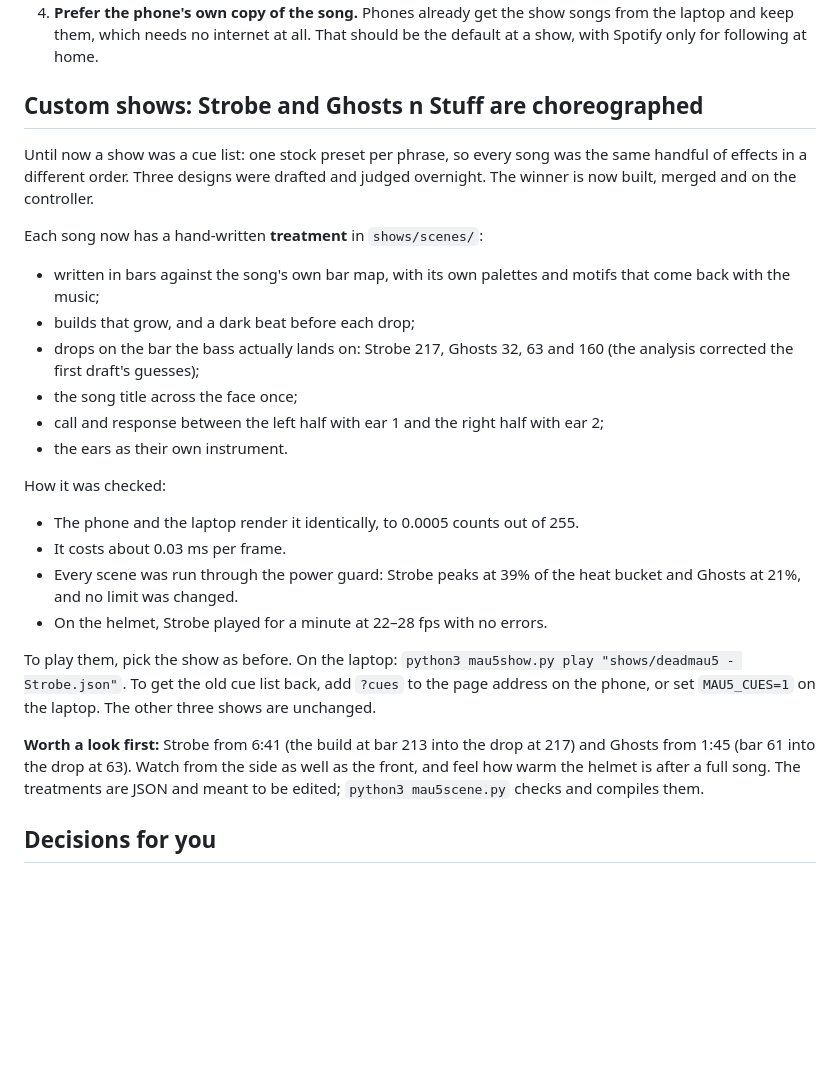
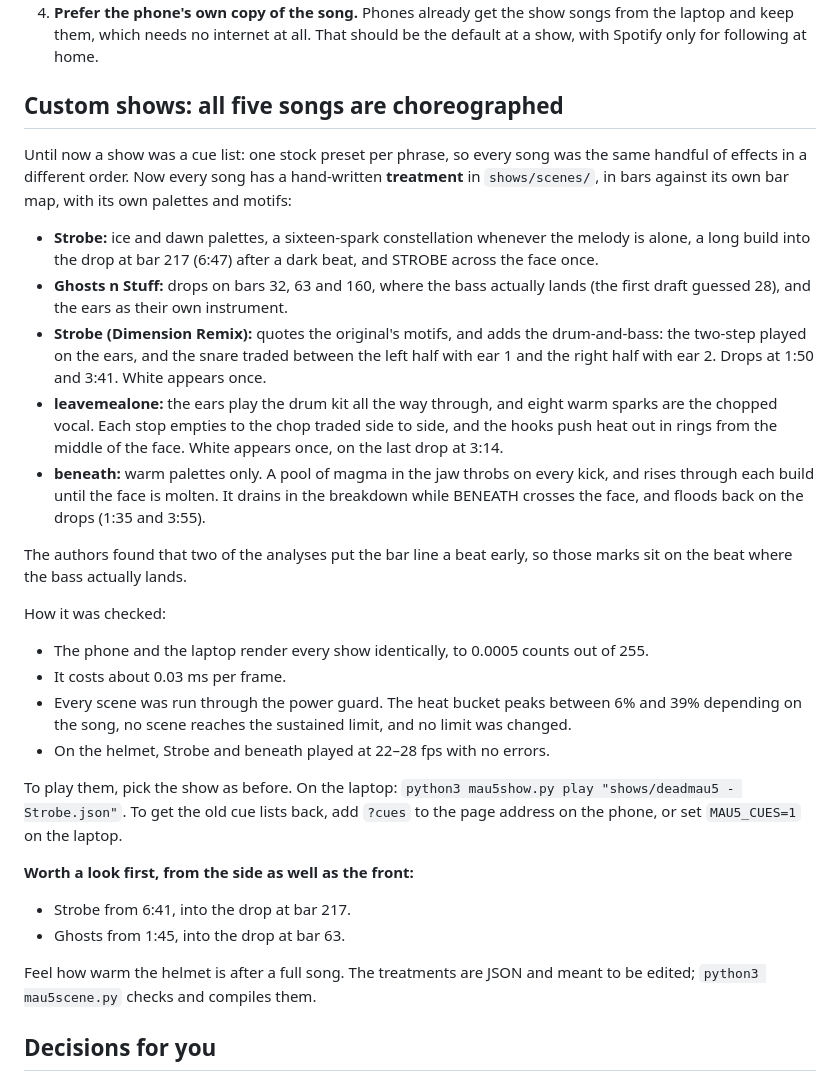
Before and after one commit to vortexcodes/deadmau5-helmet, a Markdown page: MORNING_2026-10-30.md, the part around one of its changes. Rendered like a GitHub page; blank space fills up the shorter version.

Commit message:
The report: all five shows choreographed, deployed and checked
Co-Authored-By: Claude Opus 5.5 <noreply@anthropic.com>

```diff
--- a/MORNING_2026-10-30.md
+++ b/MORNING_2026-10-30.md
@@ -126,44 +126,56 @@ What's fixed is listed above. Ideas, roughly from biggest win to smallest:
    songs from the laptop and keep them, which needs no internet at all. That
    should be the default at a show, with Spotify only for following at home.
 
-## Custom shows: Strobe and Ghosts n Stuff are choreographed
+## Custom shows: all five songs are choreographed
 
 Until now a show was a cue list: one stock preset per phrase, so every song
-was the same handful of effects in a different order. Three designs were
-drafted and judged overnight. The winner is now built, merged and on the
-controller.
+was the same handful of effects in a different order. Now every song has a
+hand-written **treatment** in `shows/scenes/`, in bars against its own bar
+map, with its own palettes and motifs:
 
-Each song now has a hand-written **treatment** in `shows/scenes/`:
+- **Strobe:** ice and dawn palettes, a sixteen-spark constellation whenever
+  the melody is alone, a long build into the drop at bar 217 (6:47) after a
+  dark beat, and STROBE across the face once.
+- **Ghosts n Stuff:** drops on bars 32, 63 and 160, where the bass actually
+  lands (the first draft guessed 28), and the ears as their own instrument.
+- **Strobe (Dimension Remix):** quotes the original's motifs, and adds the
+  drum-and-bass: the two-step played on the ears, and the snare traded
+  between the left half with ear 1 and the right half with ear 2. Drops at
+  1:50 and 3:41. White appears once.
+- **leavemealone:** the ears play the drum kit all the way through, and eight
+  warm sparks are the chopped vocal. Each stop empties to the chop traded
+  side to side, and the hooks push heat out in rings from the middle of the
+  face. White appears once, on the last drop at 3:14.
+- **beneath:** warm palettes only. A pool of magma in the jaw throbs on every
+  kick, and rises through each build until the face is molten. It drains in
+  the breakdown while BENEATH crosses the face, and floods back on the drops
+  (1:35 and 3:55).
 
-- written in bars against the song's own bar map, with its own palettes and
-  motifs that come back with the music;
-- builds that grow, and a dark beat before each drop;
-- drops on the bar the bass actually lands on: Strobe 217, Ghosts 32, 63 and
-  160 (the analysis corrected the first draft's guesses);
-- the song title across the face once;
-- call and response between the left half with ear 1 and the right half with
-  ear 2;
-- the ears as their own instrument.
+The authors found that two of the analyses put the bar line a beat early, so
+those marks sit on the beat where the bass actually lands.
 
 How it was checked:
 
-- The phone and the laptop render it identically, to 0.0005 counts out of
-  255.
+- The phone and the laptop render every show identically, to 0.0005 counts
+  out of 255.
 - It costs about 0.03 ms per frame.
-- Every scene was run through the power guard: Strobe peaks at 39% of the
-  heat bucket and Ghosts at 21%, and no limit was changed.
-- On the helmet, Strobe played for a minute at 22–28 fps with no errors.
+- Every scene was run through the power guard. The heat bucket peaks between
+  6% and 39% depending on the song, no scene reaches the sustained limit, and
+  no limit was changed.
+- On the helmet, Strobe and beneath played at 22–28 fps with no errors.
 
 To play them, pick the show as before. On the laptop:
 `python3 mau5show.py play "shows/deadmau5 - Strobe.json"`. To get the old cue
-list back, add `?cues` to the page address on the phone, or set `MAU5_CUES=1`
-on the laptop. The other three shows are unchanged.
+lists back, add `?cues` to the page address on the phone, or set
+`MAU5_CUES=1` on the laptop.
 
-**Worth a look first:** Strobe from 6:41 (the build at bar 213 into the drop
-at 217) and Ghosts from 1:45 (bar 61 into the drop at 63). Watch from the
-side as well as the front, and feel how warm the helmet is after a full song.
-The treatments are JSON and meant to be edited; `python3 mau5scene.py` checks
-and compiles them.
+**Worth a look first, from the side as well as the front:**
+
+- Strobe from 6:41, into the drop at bar 217.
+- Ghosts from 1:45, into the drop at bar 63.
+
+Feel how warm the helmet is after a full song. The treatments are JSON and
+meant to be edited; `python3 mau5scene.py` checks and compiles them.
 
 ## Decisions for you
 
```
Also changed, not shown: other parts of MORNING_2026-10-30.md (+1 -1 lines).
